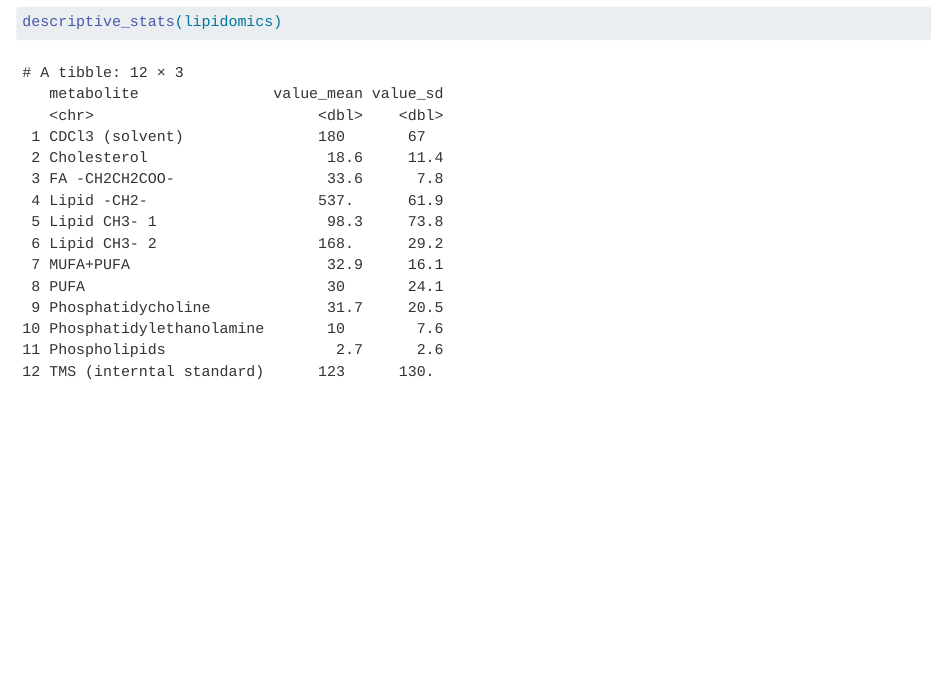
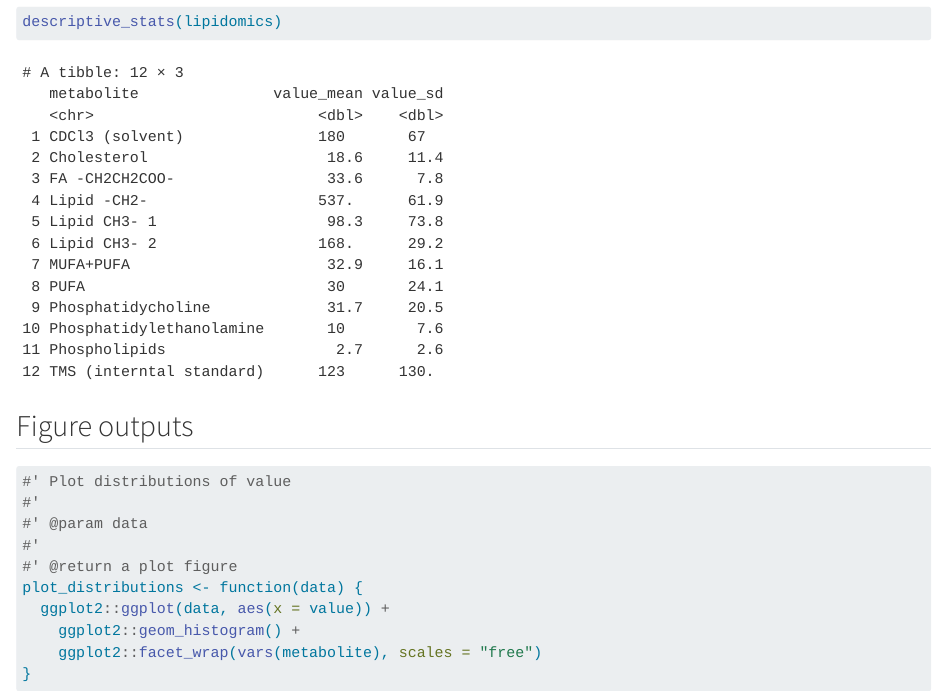
Before and after one commit to JSBFrandsen/AdvancedR3, a Quarto document (doc/learning.qmd): the page in a window 1100 px wide, from 160 px down. Rendered offline with R 4.5, knitr and Pandoc in place of Quarto, with nearby package versions.

Commit message:
distribution function

````diff
--- a/doc/learning.qmd
+++ b/doc/learning.qmd
@@ -17,3 +17,18 @@ lipidomics <- read_csv(here::here("data/lipidomics.csv"))
 ```{r}
 descriptive_stats(lipidomics)
 ```
+
+## Figure outputs
+
+```{r}
+#' Plot distributions of value
+#'
+#' @param data
+#'
+#' @return a plot figure
+plot_distributions <- function(data) {
+  ggplot2::ggplot(data, aes(x = value)) +
+    ggplot2::geom_histogram() +
+    ggplot2::facet_wrap(vars(metabolite), scales = "free")
+}
+```
````
Also changed, not shown: R/functions.R (+10 -0 lines).
